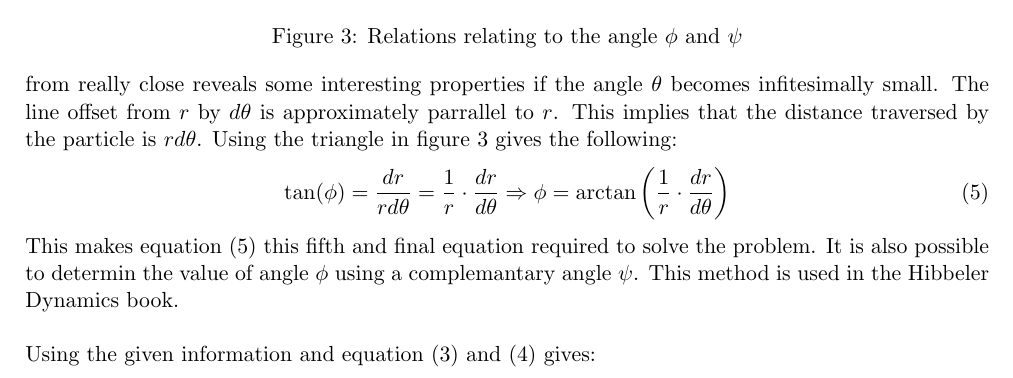
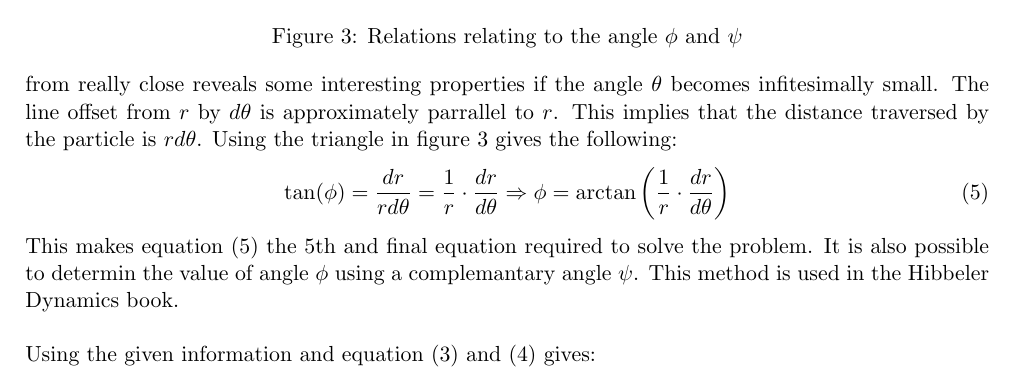
Before and after one commit to Gerb-Voogt/Dynamics-Python, a LaTeX document (Dynamics/Lectures/Lecture 4/Lecture 4 (Source).tex): part of page 2 of 3, cut so that both start at the same text. Compiled offline with pdfLaTeX.

Commit message:
Fixed Dynamics Lecture 4 typos

```diff
--- a/Dynamics/Lectures/Lecture 4/Lecture 4 (Source).tex
+++ b/Dynamics/Lectures/Lecture 4/Lecture 4 (Source).tex
@@ -89,7 +89,7 @@ figure 3 gives the following:
     \tan(\phi) = \frac{dr}{rd\theta} = \frac{1}{r} \cdot \frac{dr}{d\theta} \Rightarrow
     \phi = \arctan \left( \frac{1}{r} \cdot \frac{dr}{d\theta} \right)
 \end{gather}
-This makes equation (5) this fifth and final equation required to solve the problem. It is also possible to
+This makes equation (5) the 5th and final equation required to solve the problem. It is also possible to
 determin the value of angle $\phi$ using a complemantary angle $\psi$. This method is used in the Hibbeler Dynamics book.\\
 \\
 Using the given information and equation (3) and (4) gives:
```
Also changed, not shown: Dynamics/Lectures/Lecture 4/Lecture 4.pdf.
